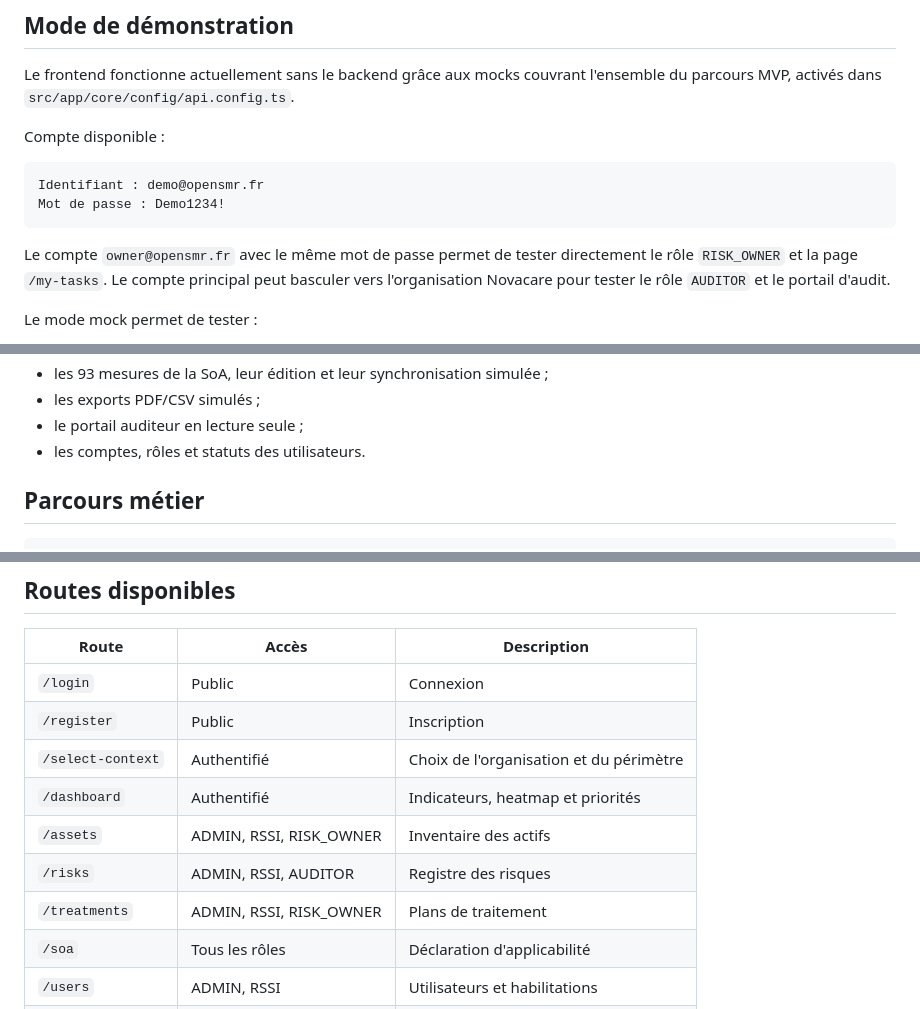
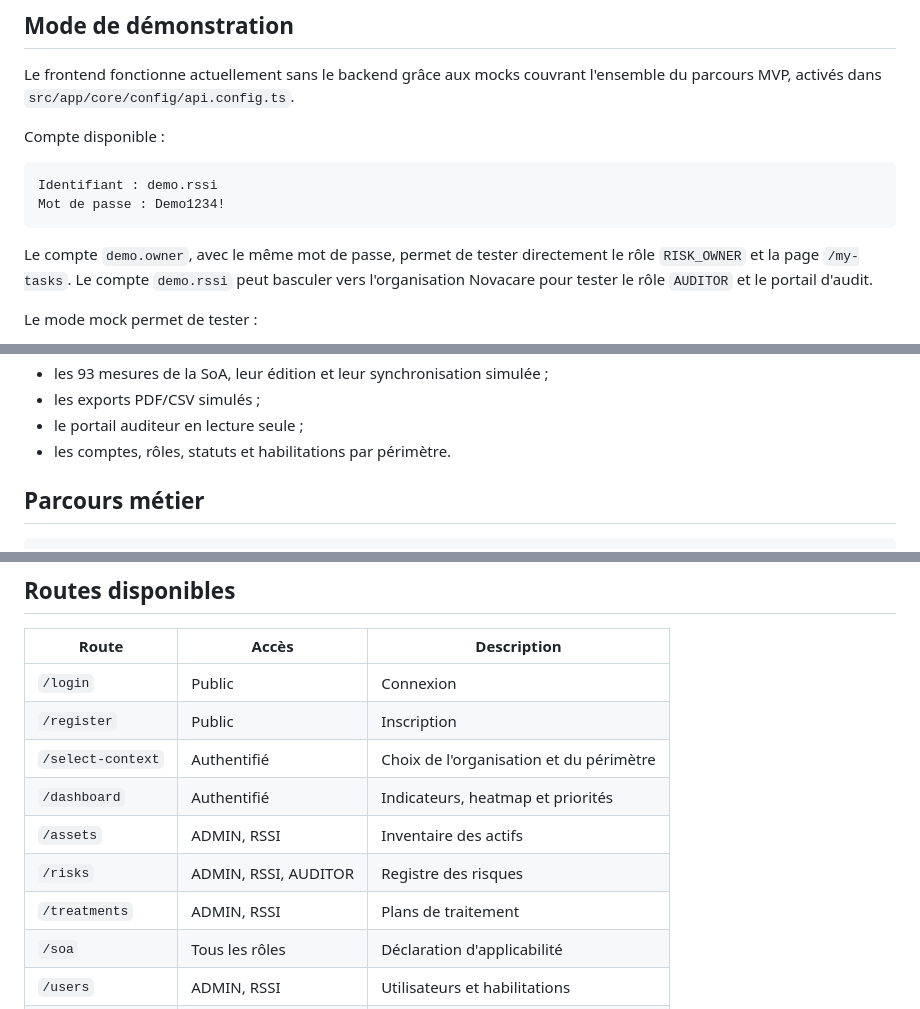
Before and after one commit to Jovialngandu/open_smr, a Markdown page: frontend/README.md, 3 parts joined by grey strips. Drawn GitHub-style.

````diff
--- a/frontend/README.md
+++ b/frontend/README.md
@@ -46,11 +46,11 @@ Le frontend fonctionne actuellement sans le backend grâce aux mocks couvrant l'
 Compte disponible :
 
 ```text
-Identifiant : demo@opensmr.fr
+Identifiant : demo.rssi
 Mot de passe : Demo1234!
 ```
 
-Le compte `owner@opensmr.fr` avec le même mot de passe permet de tester directement le rôle `RISK_OWNER` et la page `/my-tasks`. Le compte principal peut basculer vers l'organisation Novacare pour tester le rôle `AUDITOR` et le portail d'audit.
+Le compte `demo.owner`, avec le même mot de passe, permet de tester directement le rôle `RISK_OWNER` et la page `/my-tasks`. Le compte `demo.rssi` peut basculer vers l'organisation Novacare pour tester le rôle `AUDITOR` et le portail d'audit.
 
 Le mode mock permet de tester :
 
@@ -69,7 +69,7 @@ Le mode mock permet de tester :
 - les 93 mesures de la SoA, leur édition et leur synchronisation simulée ;
 - les exports PDF/CSV simulés ;
 - le portail auditeur en lecture seule ;
-- les comptes, rôles et statuts des utilisateurs.
+- les comptes, rôles, statuts et habilitations par périmètre.
 
 ## Parcours métier
 
@@ -198,9 +197,9 @@ Le fichier TypeScript gère l'état et les actions. Le fichier HTML gère la str
 | `/register` | Public | Inscription |
 | `/select-context` | Authentifié | Choix de l'organisation et du périmètre |
 | `/dashboard` | Authentifié | Indicateurs, heatmap et priorités |
-| `/assets` | ADMIN, RSSI, RISK_OWNER | Inventaire des actifs |
+| `/assets` | ADMIN, RSSI | Inventaire des actifs |
 | `/risks` | ADMIN, RSSI, AUDITOR | Registre des risques |
-| `/treatments` | ADMIN, RSSI, RISK_OWNER | Plans de traitement |
+| `/treatments` | ADMIN, RSSI | Plans de traitement |
 | `/soa` | Tous les rôles | Déclaration d'applicabilité |
 | `/users` | ADMIN, RSSI | Utilisateurs et habilitations |
 | `/my-tasks` | RISK_OWNER | Tâches assignées |
````
Also changed, not shown: other parts of frontend/README.md (+18 -16 lines).
